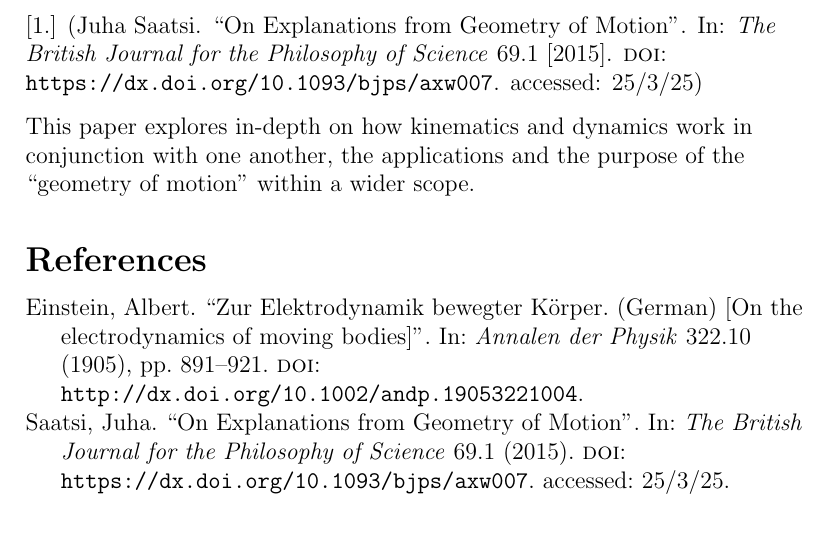
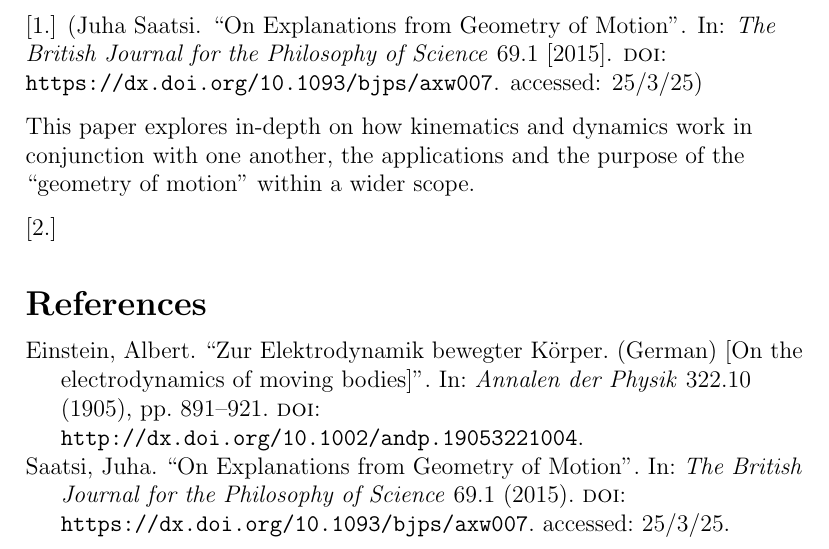
Before and after one commit to KyberWho/Y12-Physics-Project, a LaTeX document (main.tex): part of page 2 of 2, cut so that both start at the same text. Compiled offline with pdfLaTeX.

Commit message:
second commit

```diff
--- a/main.tex
+++ b/main.tex
@@ -65,6 +65,8 @@ would be useful in answering that sub-topic.
 [1.] \parencite{kinematics} \par This paper explores in-depth on how kinematics and dynamics work in conjunction with one another,
 the applications and the purpose of the \say{geometry of motion} within a wider scope.
 
+[2.]
+
 % ----------------------------------------------------------------
 
 \printbibliography
```
Also changed, not shown: 1 other file.
